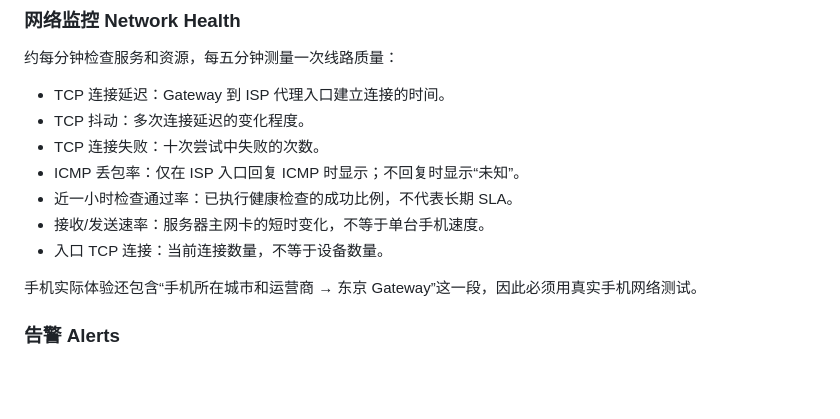
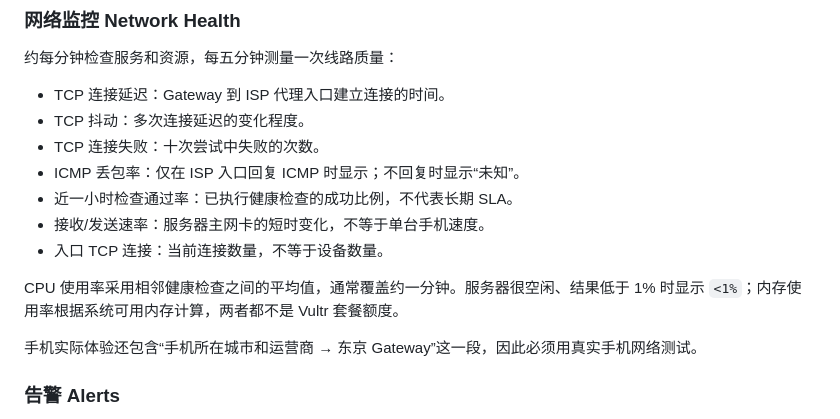
Before and after one commit to junxianxia0413-eng/private-fixed-egress, a Markdown page: USER-GUIDE.md, the part around the change. Drawn GitHub-style; blank space fills up the shorter version.

```diff
--- a/USER-GUIDE.md
+++ b/USER-GUIDE.md
@@ -96,6 +96,8 @@ iPhone / Shadowrocket
 - 接收/发送速率：服务器主网卡的短时变化，不等于单台手机速度。
 - 入口 TCP 连接：当前连接数量，不等于设备数量。
 
+CPU 使用率采用相邻健康检查之间的平均值，通常覆盖约一分钟。服务器很空闲、结果低于 1% 时显示 `<1%`；内存使用率根据系统可用内存计算，两者都不是 Vultr 套餐额度。
+
 手机实际体验还包含“手机所在城市和运营商 → 东京 Gateway”这一段，因此必须用真实手机网络测试。
 
 ### 告警 Alerts
```
Also changed, not shown: VALIDATION.md (+6 -0 lines).
